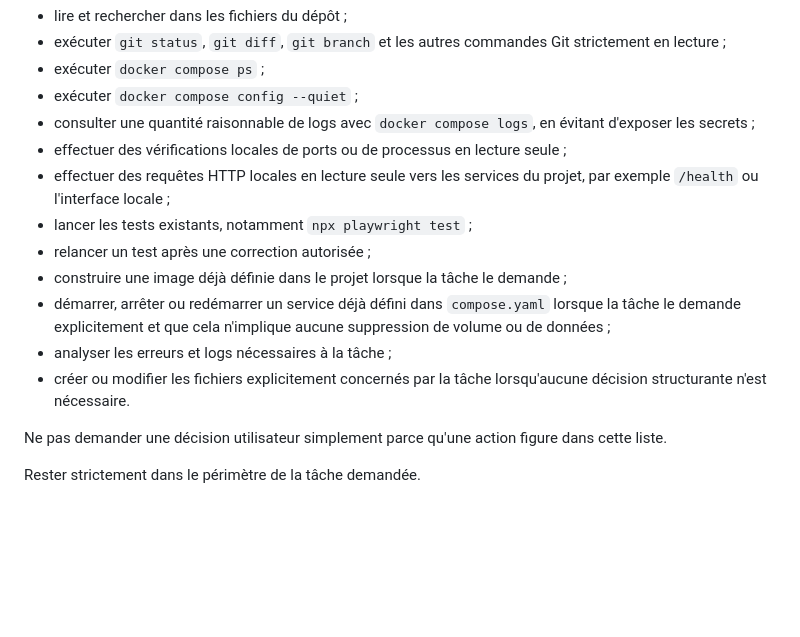
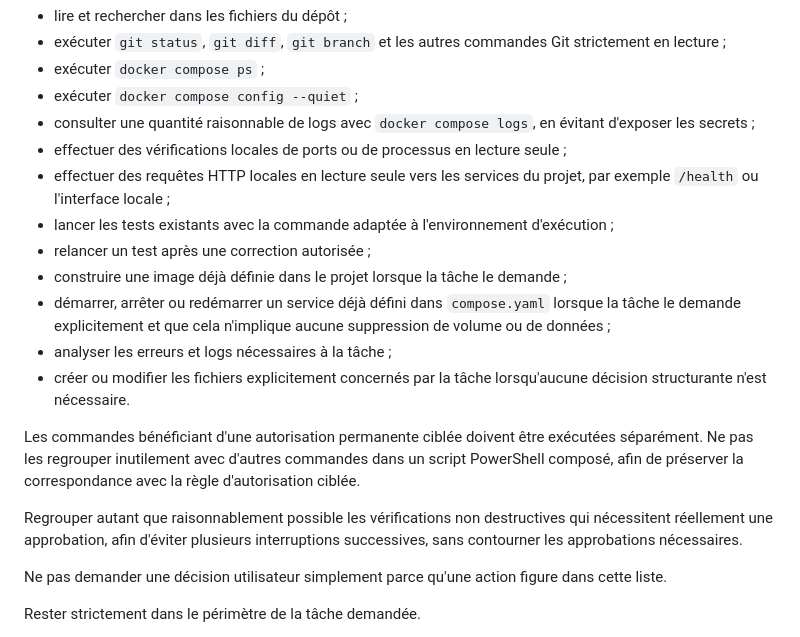
Before and after one commit to HALLneufmilles/ecom-modern---Dockeris-, a Markdown page: AGENTS.md, the part around one of its changes. GitHub-like rendering; blank space fills up the shorter version.

```diff
--- a/AGENTS.md
+++ b/AGENTS.md
@@ -60,12 +60,16 @@ Codex peut effectuer sans demander une décision préalable, dans le périmètre
 * consulter une quantité raisonnable de logs avec `docker compose logs`, en évitant d'exposer les secrets ;
 * effectuer des vérifications locales de ports ou de processus en lecture seule ;
 * effectuer des requêtes HTTP locales en lecture seule vers les services du projet, par exemple `/health` ou l'interface locale ;
-* lancer les tests existants, notamment `npx playwright test` ;
+* lancer les tests existants avec la commande adaptée à l'environnement d'exécution ;
 * relancer un test après une correction autorisée ;
 * construire une image déjà définie dans le projet lorsque la tâche le demande ;
 * démarrer, arrêter ou redémarrer un service déjà défini dans `compose.yaml` lorsque la tâche le demande explicitement et que cela n'implique aucune suppression de volume ou de données ;
 * analyser les erreurs et logs nécessaires à la tâche ;
 * créer ou modifier les fichiers explicitement concernés par la tâche lorsqu'aucune décision structurante n'est nécessaire.
+
+Les commandes bénéficiant d'une autorisation permanente ciblée doivent être exécutées séparément. Ne pas les regrouper inutilement avec d'autres commandes dans un script PowerShell composé, afin de préserver la correspondance avec la règle d'autorisation ciblée.
+
+Regrouper autant que raisonnablement possible les vérifications non destructives qui nécessitent réellement une approbation, afin d'éviter plusieurs interruptions successives, sans contourner les approbations nécessaires.
 
 Ne pas demander une décision utilisateur simplement parce qu'une action figure dans cette liste.
 
```
Also changed, not shown: other parts of AGENTS.md (+19 -6 lines).
